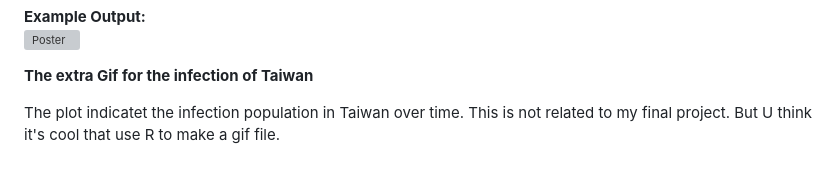
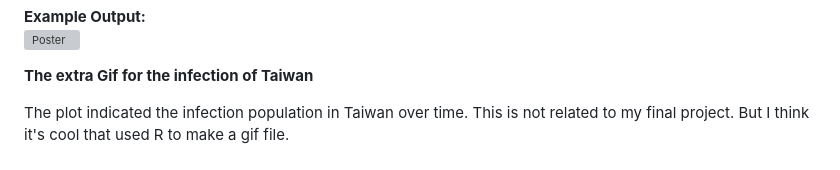
Before and after one commit to Dewey-Wang/R-statistic, a Markdown page: README.md, the part around the change. GitHub-like rendering; grey boxes are pictures that could not be loaded.

```diff
--- a/README.md
+++ b/README.md
@@ -90,7 +90,7 @@ This project analyzed the impact of the COVID-19 pandemic on Taiwan's bio-indust
 
 **The extra Gif for the infection of Taiwan**
 
-The plot indicatet the infection population in Taiwan over time. This is not related to my final project. But U think it's cool that use R to make a gif file.
+The plot indicated the infection population in Taiwan over time. This is not related to my final project. But I think it's cool that used R to make a gif file.
 
 ![Description of GIF](./final%20project/figures/Taiwan.gif)
 ---
```
